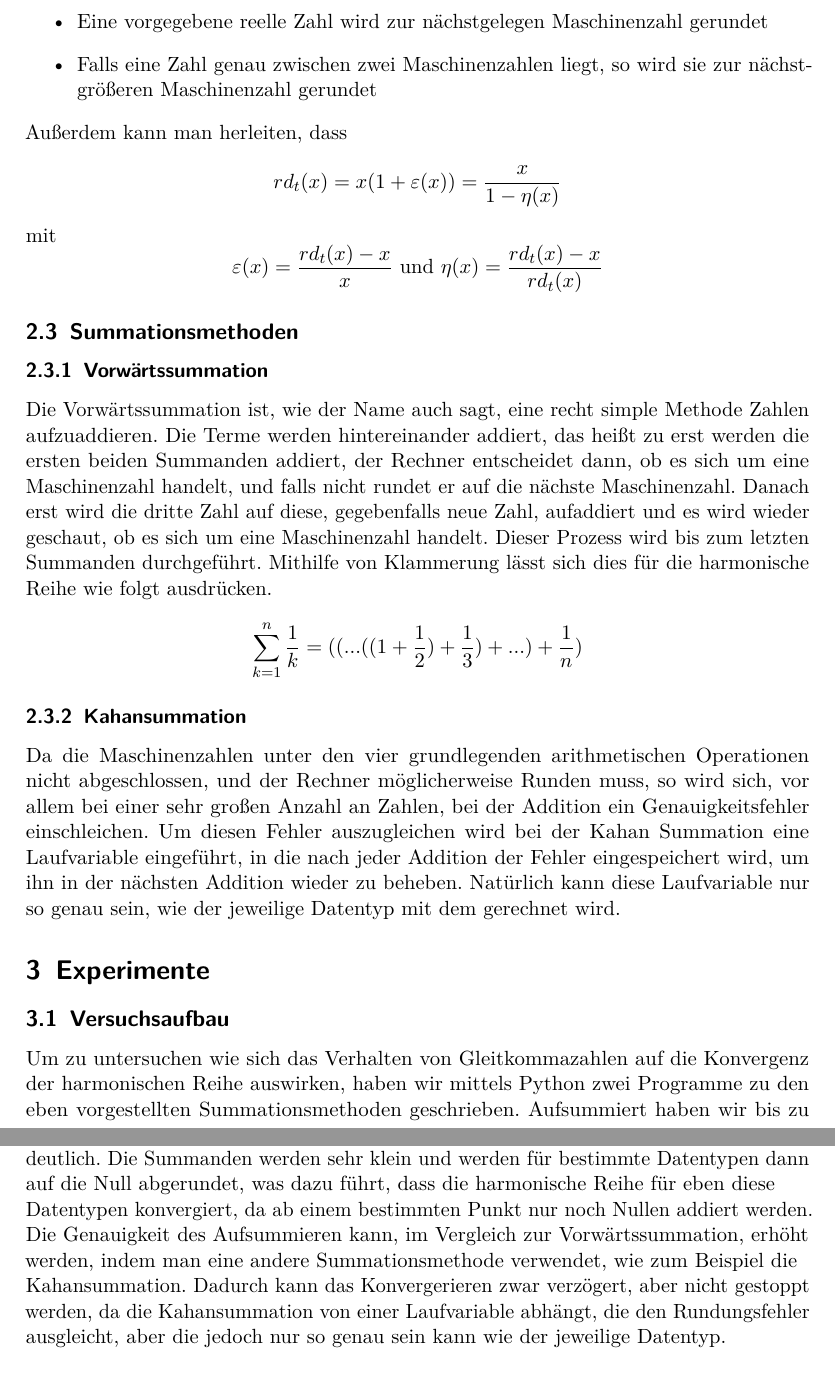
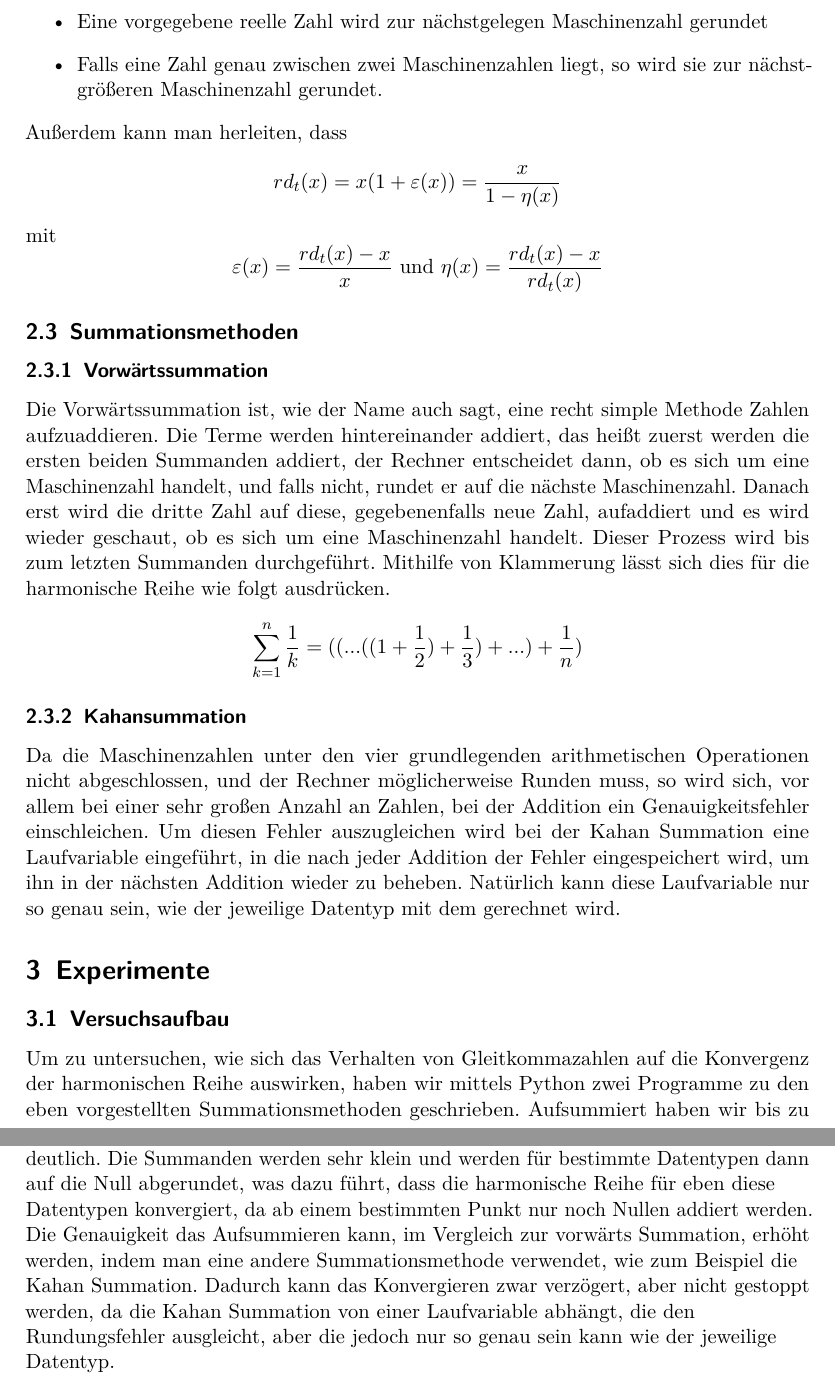
Before and after one commit to michaelvanstraten/ewr-so-se-2024, a LaTeX document (ewr_so_se_2024/bericht.tex): two parts of pages 5 and 6 of 6, joined at a grey line, cut so that both start at the same text. Compiled offline with pdfLaTeX.

Commit message:
Fix Grammar

```diff
--- a/ewr_so_se_2024/bericht.tex
+++ b/ewr_so_se_2024/bericht.tex
@@ -205,11 +206,13 @@ Außerdem kann man herleiten, dass \[rd_t(x) = x(1+\varepsilon(x)) =
 \subsection{Summationsmethoden} \subsubsection{Vorwärtssummation} Die
 Vorwärtssummation ist, wie der Name auch sagt, eine recht simple Methode Zahlen
 aufzuaddieren.
-Die Terme werden hintereinander addiert, das heißt zu erst werden die ersten
+Die Terme werden hintereinander addiert, das heißt zuerst werden die ersten
 beiden Summanden addiert, der Rechner entscheidet dann, ob es sich um eine
-Maschinenzahl handelt, und falls nicht rundet er auf die nächste Maschinenzahl.
-Danach erst wird die dritte Zahl auf diese, gegebenfalls neue Zahl, aufaddiert
-und es wird wieder geschaut, ob es sich um eine Maschinenzahl handelt.
+Maschinenzahl handelt, und falls nicht, rundet er auf die nächste
+Maschinenzahl.
+Danach erst wird die dritte Zahl auf diese, gegebenenfalls neue Zahl,
+aufaddiert und es wird wieder geschaut, ob es sich um eine Maschinenzahl
+handelt.
 Dieser Prozess wird bis zum letzten Summanden durchgeführt.
 Mithilfe von Klammerung lässt sich dies für die harmonische Reihe wie folgt
 ausdrücken.
@@ -227,7 +230,7 @@ mit dem gerechnet wird.
 
 \section{Experimente}
 \subsection{Versuchsaufbau}
-Um zu untersuchen wie sich das Verhalten von Gleitkommazahlen auf die
+Um zu untersuchen, wie sich das Verhalten von Gleitkommazahlen auf die
 Konvergenz der harmonischen Reihe auswirken, haben wir mittels Python zwei
 Programme zu den eben vorgestellten Summationsmethoden geschrieben.
 Aufsummiert haben wir bis zu verschiedenen Werten, die logarithmisch den
@@ -266,10 +269,10 @@ vom Rechner auf die nächstgelegene Gleitkommazahl gerundet werden muss.
     Datentypen konvergiert, da ab einem bestimmten Punkt nur noch Nullen addiert
     werden.
     \\
-    Die Genauigkeit des Aufsummieren kann, im Vergleich zur Vorwärtssummation, erhöht werden, indem man eine andere
-    Summationsmethode verwendet, wie zum Beispiel die Kahansummation.
-    Dadurch kann das Konvergerieren zwar verzögert, aber nicht gestoppt werden, da
-    die Kahansummation von einer Laufvariable abhängt, die den Rundungsfehler
+    Die Genauigkeit das Aufsummieren kann, im Vergleich zur vorwärts Summation, erhöht werden, indem man eine andere
+    Summationsmethode verwendet, wie zum Beispiel die Kahan Summation.
+    Dadurch kann das Konvergieren zwar verzögert, aber nicht gestoppt werden, da
+    die Kahan Summation von einer Laufvariable abhängt, die den Rundungsfehler
     ausgleicht, aber die jedoch nur so genau sein kann wie der jeweilige Datentyp.
 \end{flushleft}
 
```
Also changed, not shown: ewr_so_se_2024/bericht.tex (23 more changed lines).
